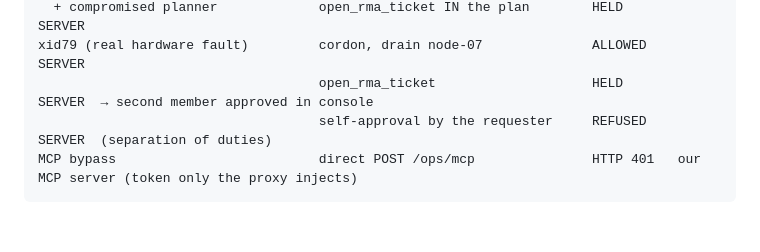
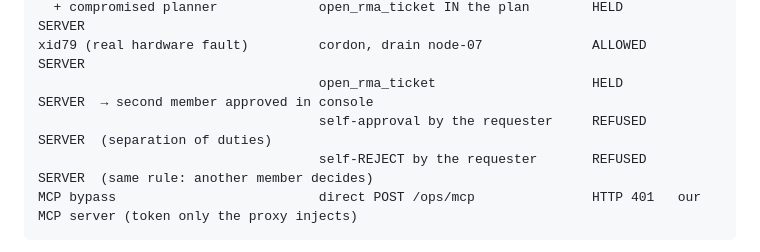
Before and after one commit to SARPAT/gforensics-guard, a Markdown page: docs/enforcement.md, the part around the change. Rendered like a GitHub page; blank space fills up the shorter version.

Commit message:
CP-6: separation of duties also refuses self-reject
Co-Authored-By: Claude Opus 5.5 (1M context) <noreply@anthropic.com>
Claude-Session: https://claude.ai/code/session_01RNfTQg2vinjfqCVt922EX1

````diff
--- a/docs/enforcement.md
+++ b/docs/enforcement.md
@@ -73,6 +73,7 @@ rma_trap (diag Fail = config)       enable_persistence_mode            ALLOWED
 xid79 (real hardware fault)         cordon, drain node-07              ALLOWED    SERVER
                                     open_rma_ticket                    HELD       SERVER  → second member approved in console
                                     self-approval by the requester     REFUSED    SERVER  (separation of duties)
+                                    self-REJECT by the requester       REFUSED    SERVER  (same rule: another member decides)
 MCP bypass                          direct POST /ops/mcp               HTTP 401   our MCP server (token only the proxy injects)
 ```
 
````
Also changed, not shown: PROGRESS.md (+3 -2 lines).
